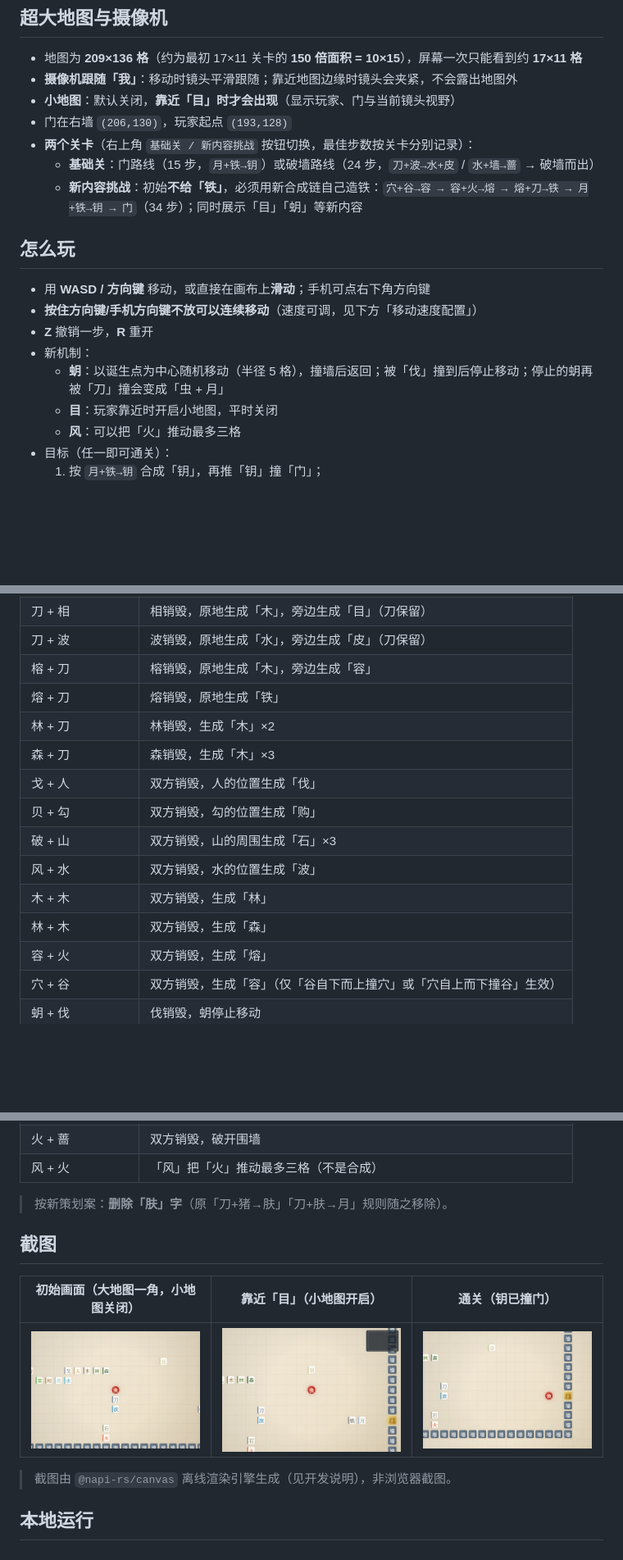
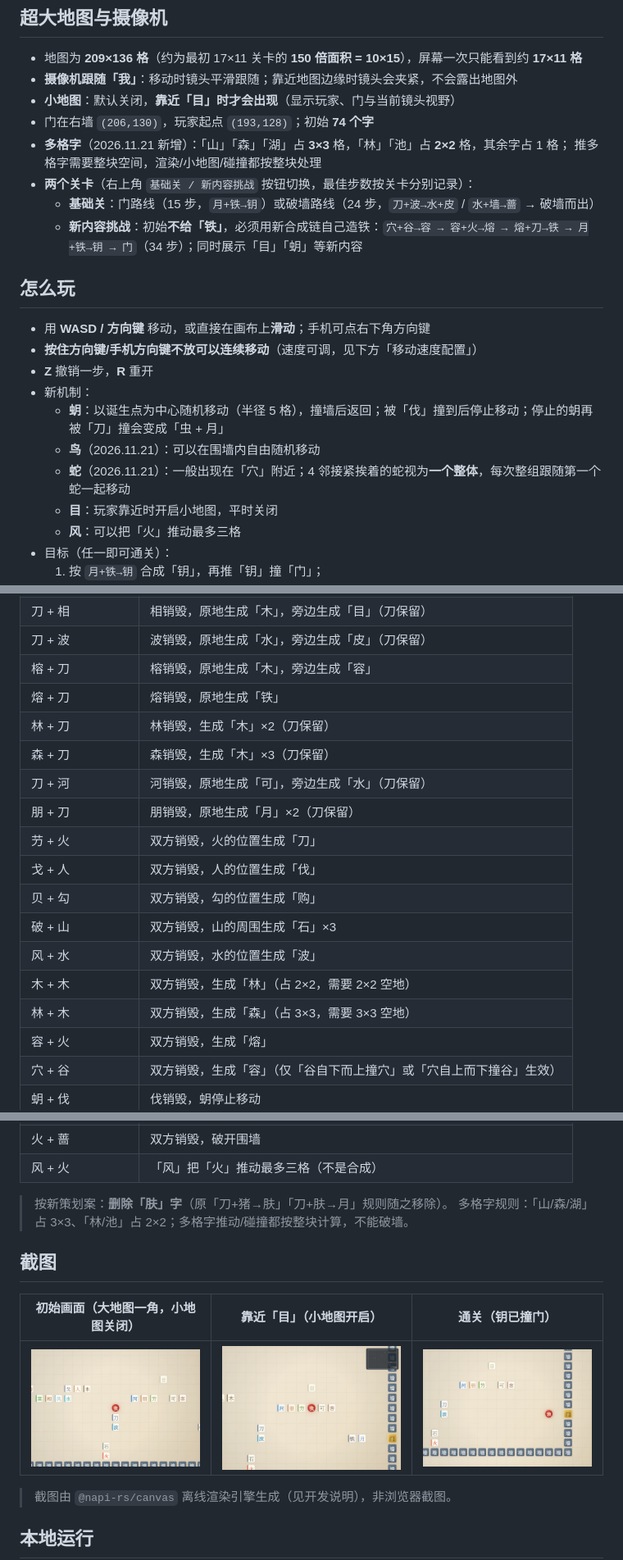
Before and after one commit to ydgj2575/worddage, a Markdown page: README.md, 3 parts joined by grey strips. Shown at 82% size. Drawn GitHub-style; pictures changed too: screenshots/initial.png, screenshots/mid.png, screenshots/win.png; blank space fills up the shorter version.

```diff
--- a/README.md
+++ b/README.md
@@ -21,7 +21,9 @@
 - 地图为 **209×136 格**（约为最初 17×11 关卡的 **150 倍面积 = 10×15**），屏幕一次只能看到约 **17×11 格**
 - **摄像机跟随「我」**：移动时镜头平滑跟随；靠近地图边缘时镜头会夹紧，不会露出地图外
 - **小地图**：默认关闭，**靠近「目」时才会出现**（显示玩家、门与当前镜头视野）
-- 门在右墙 `(206,130)`，玩家起点 `(193,128)`
+- 门在右墙 `(206,130)`，玩家起点 `(193,128)`；初始 **74 个字**
+- **多格字**（2026.11.21 新增）：「山」「森」「湖」占 **3×3** 格，「林」「池」占 **2×2** 格，其余字占 1 格；
+  推多格字需要整块空间，渲染/小地图/碰撞都按整块处理
 - **两个关卡**（右上角 `基础关 / 新内容挑战` 按钮切换，最佳步数按关卡分别记录）：
   - **基础关**：门路线（15 步，`月+铁→钥`）或破墙路线（24 步，`刀+波→水+皮` / `水+墙→蔷` → 破墙而出）
   - **新内容挑战**：初始**不给「铁」**，必须用新合成链自己造铁：`穴+谷→容 → 容+火→熔 → 熔+刀→铁 → 月+铁→钥 → 门`（34 步）；同时展示「目」「蚏」等新内容
@@ -33,6 +35,8 @@
 - **Z** 撤销一步，**R** 重开
 - 新机制：
   - **蚏**：以诞生点为中心随机移动（半径 5 格），撞墙后返回；被「伐」撞到后停止移动；停止的蚏再被「刀」撞会变成「虫 + 月」
+  - **鸟**（2026.11.21）：可以在围墙内自由随机移动
+  - **蛇**（2026.11.21）：一般出现在「穴」附近；4 邻接紧挨着的蛇视为**一个整体**，每次整组跟随第一个蛇一起移动
   - **目**：玩家靠近时开启小地图，平时关闭
   - **风**：可以把「火」推动最多三格
 - 目标（任一即可通关）：
@@ -62,14 +66,17 @@ const INPUT_CONFIG = {
 | 刀 + 波 | 波销毁，原地生成「水」，旁边生成「皮」（刀保留） |
 | 榕 + 刀 | 榕销毁，原地生成「木」，旁边生成「容」 |
 | 熔 + 刀 | 熔销毁，原地生成「铁」 |
-| 林 + 刀 | 林销毁，生成「木」×2 |
-| 森 + 刀 | 森销毁，生成「木」×3 |
+| 林 + 刀 | 林销毁，生成「木」×2（刀保留） |
+| 森 + 刀 | 森销毁，生成「木」×3（刀保留） |
+| 刀 + 河 | 河销毁，原地生成「可」，旁边生成「水」（刀保留） |
+| 朋 + 刀 | 朋销毁，原地生成「月」×2（刀保留） |
+| 芀 + 火 | 双方销毁，火的位置生成「刀」 |
 | 戈 + 人 | 双方销毁，人的位置生成「伐」 |
 | 贝 + 勾 | 双方销毁，勾的位置生成「购」 |
 | 破 + 山 | 双方销毁，山的周围生成「石」×3 |
 | 风 + 水 | 双方销毁，水的位置生成「波」 |
-| 木 + 木 | 双方销毁，生成「林」 |
-| 林 + 木 | 双方销毁，生成「森」 |
+| 木 + 木 | 双方销毁，生成「林」（占 2×2，需要 2×2 空地） |
+| 林 + 木 | 双方销毁，生成「森」（占 3×3，需要 3×3 空地） |
 | 容 + 火 | 双方销毁，生成「熔」 |
 | 穴 + 谷 | 双方销毁，生成「容」（仅「谷自下而上撞穴」或「穴自上而下撞谷」生效） |
 | 蚏 + 伐 | 伐销毁，蚏停止移动 |
@@ -82,6 +89,7 @@ const INPUT_CONFIG = {
 | 风 + 火 | 「风」把「火」推动最多三格（不是合成） |
 
 > 按新策划案：**删除「肤」字**（原「刀+猪→肤」「刀+肤→月」规则随之移除）。
+> 多格字规则：「山/森/湖」占 3×3、「林/池」占 2×2；多格字推动/碰撞都按整块计算，不能破墙。
 
 ## 截图
 
```
Also changed, not shown: other parts of README.md (+7 -6 lines), 关卡编辑说明.md (+10 -2 lines), 地图坐标系.md (+32 -6 lines), 6 other files.
